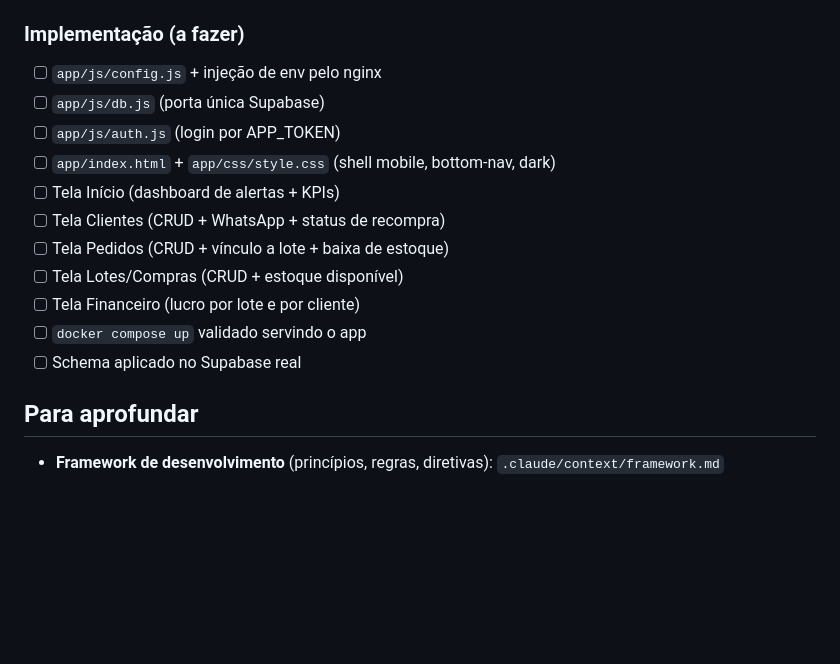
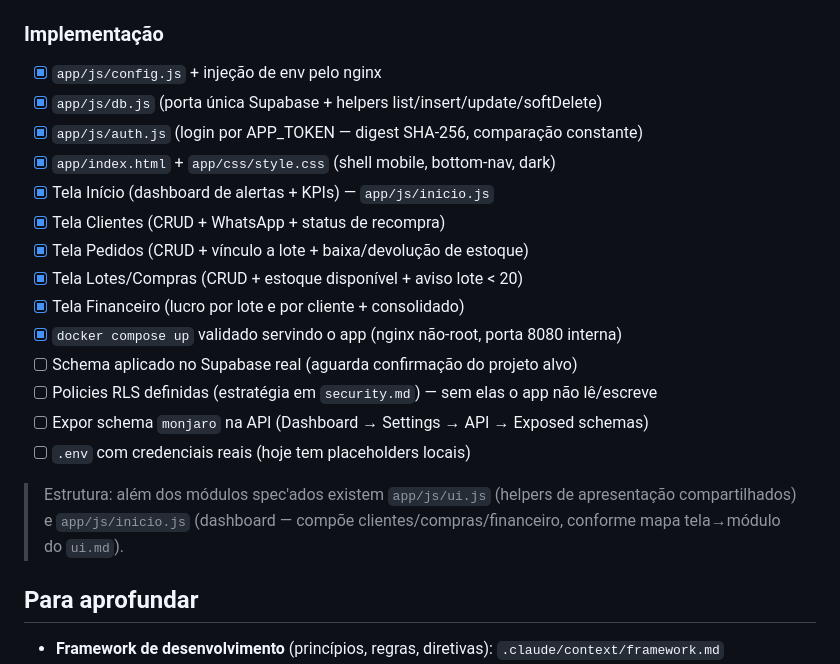
Before and after one commit to lamendonca/verbium-monjaro, a Markdown page: CLAUDE.md, the part around the change. GitHub-like rendering; blank space fills up the shorter version.

Commit message:
docs: atualizar Estado atual — implementação do MVP concluída

```diff
--- a/CLAUDE.md
+++ b/CLAUDE.md
@@ -135,18 +135,25 @@ Perguntar **uma vez** com as opções mapeadas — não implementar suposição.
 - [x] `sql/001_schema.sql` (clientes, compras, pedidos + índices + views)
 - [x] Stubs de `app/` (index.html, css/style.css, js/* com docblocks de spec)
 
-### Implementação (a fazer)
-- [ ] `app/js/config.js` + injeção de env pelo nginx
-- [ ] `app/js/db.js` (porta única Supabase)
-- [ ] `app/js/auth.js` (login por APP_TOKEN)
-- [ ] `app/index.html` + `app/css/style.css` (shell mobile, bottom-nav, dark)
-- [ ] Tela Início (dashboard de alertas + KPIs)
-- [ ] Tela Clientes (CRUD + WhatsApp + status de recompra)
-- [ ] Tela Pedidos (CRUD + vínculo a lote + baixa de estoque)
-- [ ] Tela Lotes/Compras (CRUD + estoque disponível)
-- [ ] Tela Financeiro (lucro por lote e por cliente)
-- [ ] `docker compose up` validado servindo o app
-- [ ] Schema aplicado no Supabase real
+### Implementação
+- [x] `app/js/config.js` + injeção de env pelo nginx
+- [x] `app/js/db.js` (porta única Supabase + helpers list/insert/update/softDelete)
+- [x] `app/js/auth.js` (login por APP_TOKEN — digest SHA-256, comparação constante)
+- [x] `app/index.html` + `app/css/style.css` (shell mobile, bottom-nav, dark)
+- [x] Tela Início (dashboard de alertas + KPIs) — `app/js/inicio.js`
+- [x] Tela Clientes (CRUD + WhatsApp + status de recompra)
+- [x] Tela Pedidos (CRUD + vínculo a lote + baixa/devolução de estoque)
+- [x] Tela Lotes/Compras (CRUD + estoque disponível + aviso lote < 20)
+- [x] Tela Financeiro (lucro por lote e por cliente + consolidado)
+- [x] `docker compose up` validado servindo o app (nginx não-root, porta 8080 interna)
+- [ ] Schema aplicado no Supabase real (aguarda confirmação do projeto alvo)
+- [ ] Policies RLS definidas (estratégia em `security.md`) — sem elas o app não lê/escreve
+- [ ] Expor schema `monjaro` na API (Dashboard → Settings → API → Exposed schemas)
+- [ ] `.env` com credenciais reais (hoje tem placeholders locais)
+
+> Estrutura: além dos módulos spec'ados existem `app/js/ui.js` (helpers de
+> apresentação compartilhados) e `app/js/inicio.js` (dashboard — compõe
+> clientes/compras/financeiro, conforme mapa tela→módulo do `ui.md`).
 
 ## Para aprofundar
 
```
